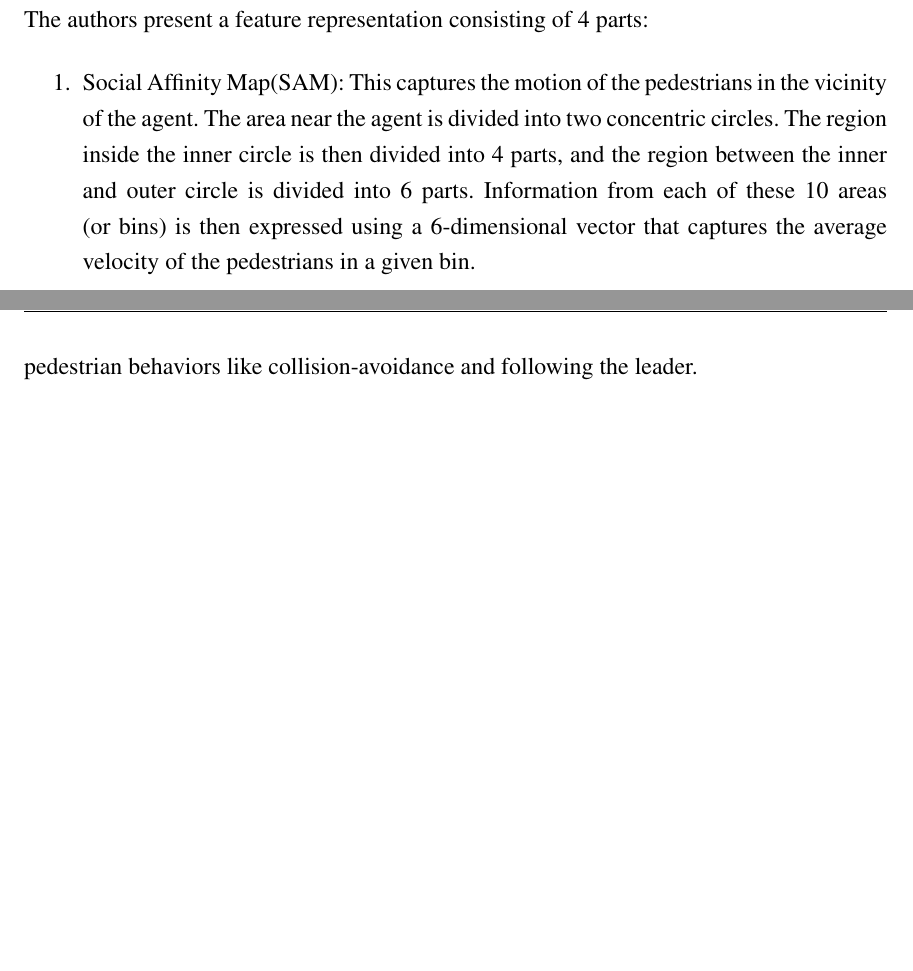
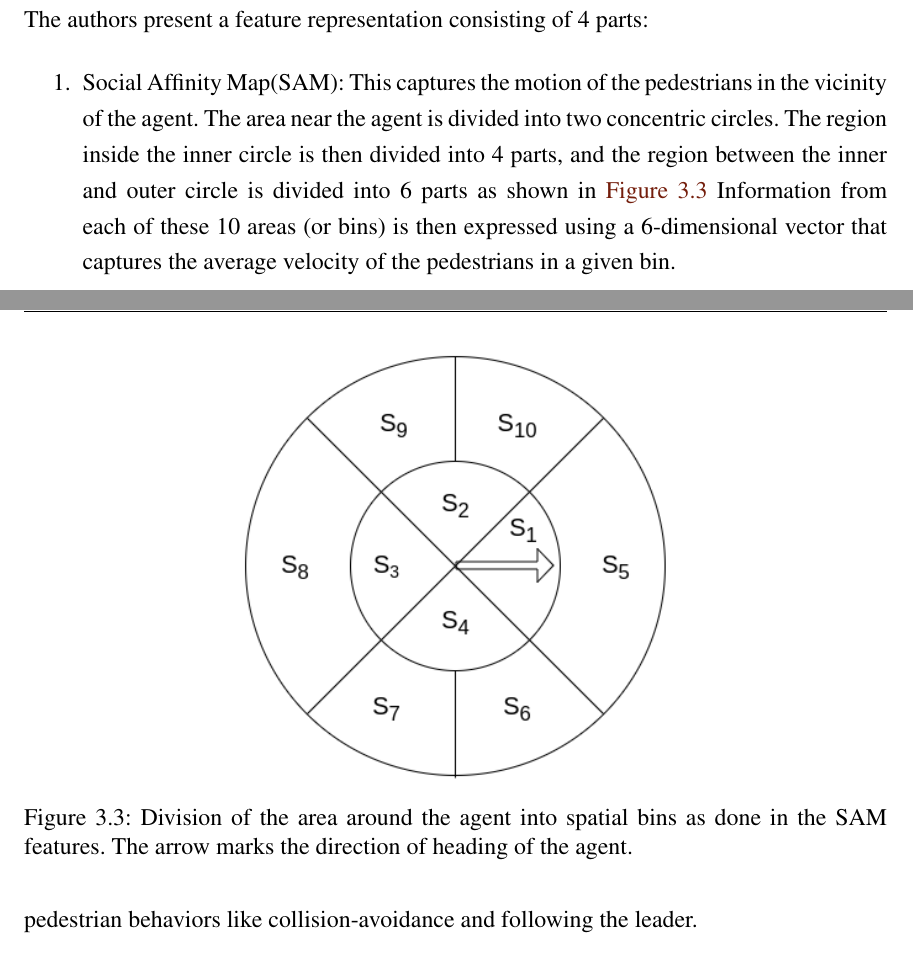
Before and after one commit to ranok92/my_masters_thesis, a LaTeX thesis (LaTeX-Thesis-Template/Thesis.tex, which reads LaTeX-Thesis-Template/base/chapter/chapter3.tex): two parts of pages 35 and 36 of 85 before the commit and two parts of pages 35 and 36 of 86 after it, joined at a grey line, cut so that both start at the same text, the shorter picture padded with empty space. Compiled offline with pdfLaTeX.

Commit message:
Updated the learning based related works section.

```diff
--- a/LaTeX-Thesis-Template/base/chapter/chapter3.tex
+++ b/LaTeX-Thesis-Template/base/chapter/chapter3.tex
@@ -105,8 +105,14 @@ Fahad et. al. \cite{fahad_learning_2018}, present a navigation framework to trai
 This is achieved by dividing each demonstration, or trajectory, in this case, into a sum of the individual states encountered by the expert. and minimizing the difference in the state visitation frequency (SVF) of the agent and the expert.\\
 The authors present a feature representation consisting of 4 parts:
 \begin{enumerate}
-    \item Social Affinity Map(SAM): This captures the motion of the pedestrians in the vicinity of the agent. The area near the agent is divided into two concentric circles. The region inside the inner circle is then divided into 4 parts, and the region between the inner and outer circle is divided into 6 parts.
+    \item Social Affinity Map(SAM): This captures the motion of the pedestrians in the vicinity of the agent. The area near the agent is divided into two concentric circles. The region inside the inner circle is then divided into 4 parts, and the region between the inner and outer circle is divided into 6 parts as shown in \autoref{fig:SAM_local_bins}
     Information from each of these 10 areas (or bins) is then expressed using a 6-dimensional vector that captures the average velocity of the pedestrians in a given bin.
+    \begin{figure}
+    	\centering
+    	\includegraphics[width=0.5\linewidth]{figures/SAM_local_bins.png}
+    	\caption{Division of the area around the agent into spatial bins as done in the SAM features. The arrow marks the direction of heading of the agent.}
+    	\label{fig:SAM_local_bins}
+    \end{figure}
     \item Density feature: Helps provide an idea of how dense the vicinity of the agent is. It is calculated by adding up the number of pedestrians present in the spatial bins (calculated above). Once calculated they are discretized based on some predefined threshold.
     \item Distance feature: Captures the distance between the agent's current location and the goal.
     \item Default Cost feature: Introduced to balance the rest of the other features. This has been proposed by various other works in the past.
```
